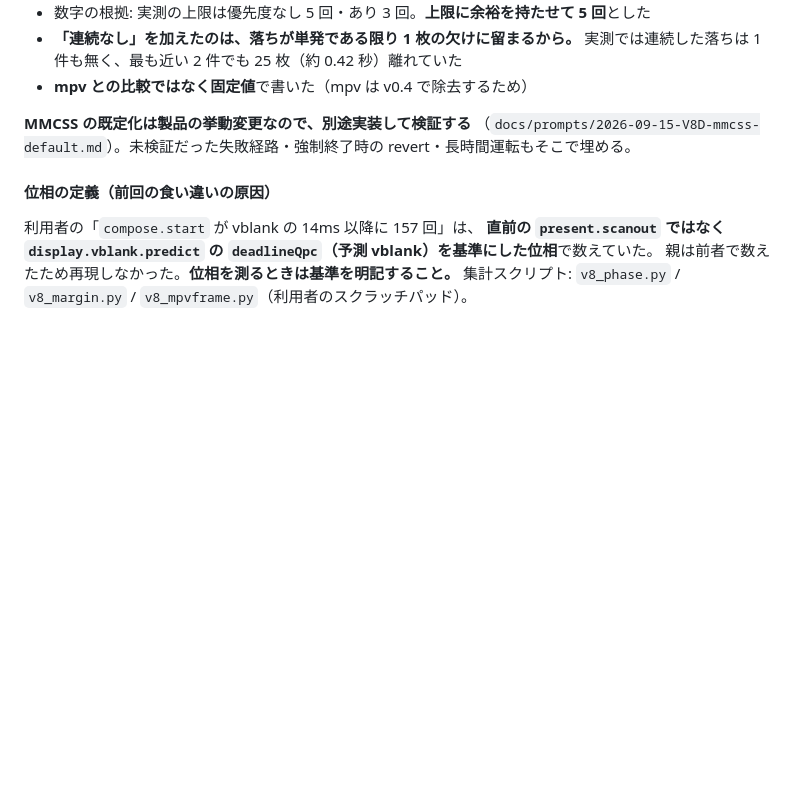
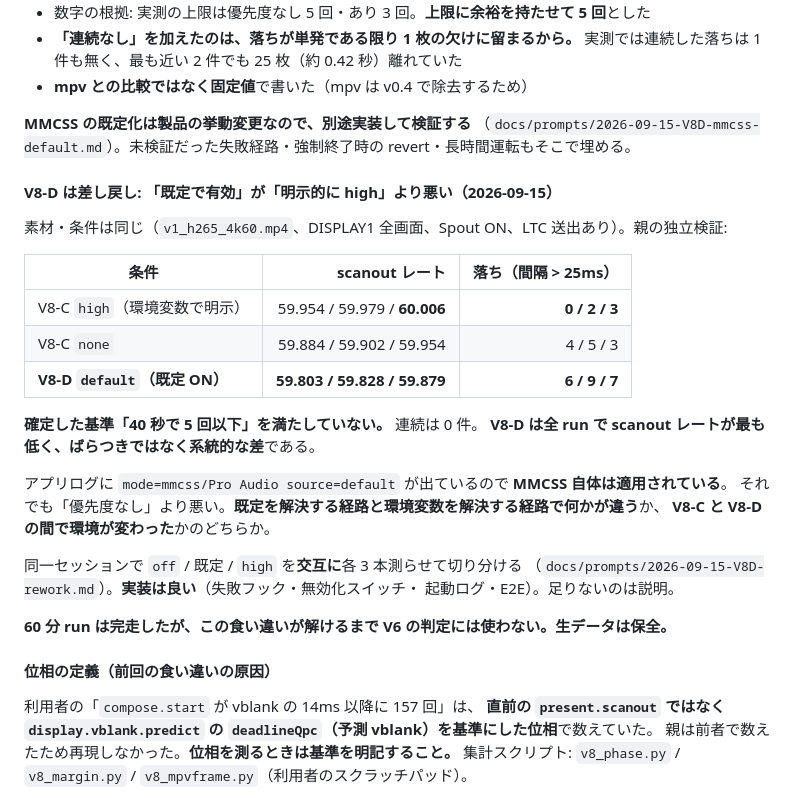
Before and after one commit to faio1230/timecode-sync-player, a Markdown page: docs/GSTREAMER-GPU-VALIDATION-PLAN-2026-09-12.md, the part around the change. Drawn GitHub-style; blank space fills up the shorter version.

```diff
--- a/docs/GSTREAMER-GPU-VALIDATION-PLAN-2026-09-12.md
+++ b/docs/GSTREAMER-GPU-VALIDATION-PLAN-2026-09-12.md
@@ -388,6 +388,29 @@ GStreamer 4K、50 秒、DISPLAY1 全画面、Spout ON、同一セッション。
 （`docs/prompts/2026-09-15-V8D-mmcss-default.md`）。未検証だった失敗経路・強制終了時の
 revert・長時間運転もそこで埋める。
 
+#### V8-D は差し戻し: 「既定で有効」が「明示的に high」より悪い（2026-09-15）
+
+素材・条件は同じ（`v1_h265_4k60.mp4`、DISPLAY1 全画面、Spout ON、LTC 送出あり）。親の独立検証:
+
+| 条件 | scanout レート | 落ち（間隔 > 25ms） |
+| --- | ---: | ---: |
+| V8-C `high`（環境変数で明示） | 59.954 / 59.979 / **60.006** | **0 / 2 / 3** |
+| V8-C `none` | 59.884 / 59.902 / 59.954 | 4 / 5 / 3 |
+| **V8-D `default`（既定 ON）** | **59.803 / 59.828 / 59.879** | **6 / 9 / 7** |
+
+**確定した基準「40 秒で 5 回以下」を満たしていない。** 連続は 0 件。
+**V8-D は全 run で scanout レートが最も低く、ばらつきではなく系統的な差**である。
+
+アプリログに `mode=mmcss/Pro Audio source=default` が出ているので **MMCSS 自体は適用されている**。
+それでも「優先度なし」より悪い。**既定を解決する経路と環境変数を解決する経路で何かが違う**か、
+**V8-C と V8-D の間で環境が変わった**かのどちらか。
+
+同一セッションで `off` / 既定 / `high` を**交互に**各 3 本測らせて切り分ける
+（`docs/prompts/2026-09-15-V8D-rework.md`）。**実装は良い**（失敗フック・無効化スイッチ・
+起動ログ・E2E）。足りないのは説明。
+
+**60 分 run は完走したが、この食い違いが解けるまで V6 の判定には使わない。生データは保全。**
+
 #### 位相の定義（前回の食い違いの原因）
 
 利用者の「`compose.start` が vblank の 14ms 以降に 157 回」は、
```
Also changed, not shown: docs/prompts/2026-09-15-V8D-rework.md (added, +71 -0 lines).
